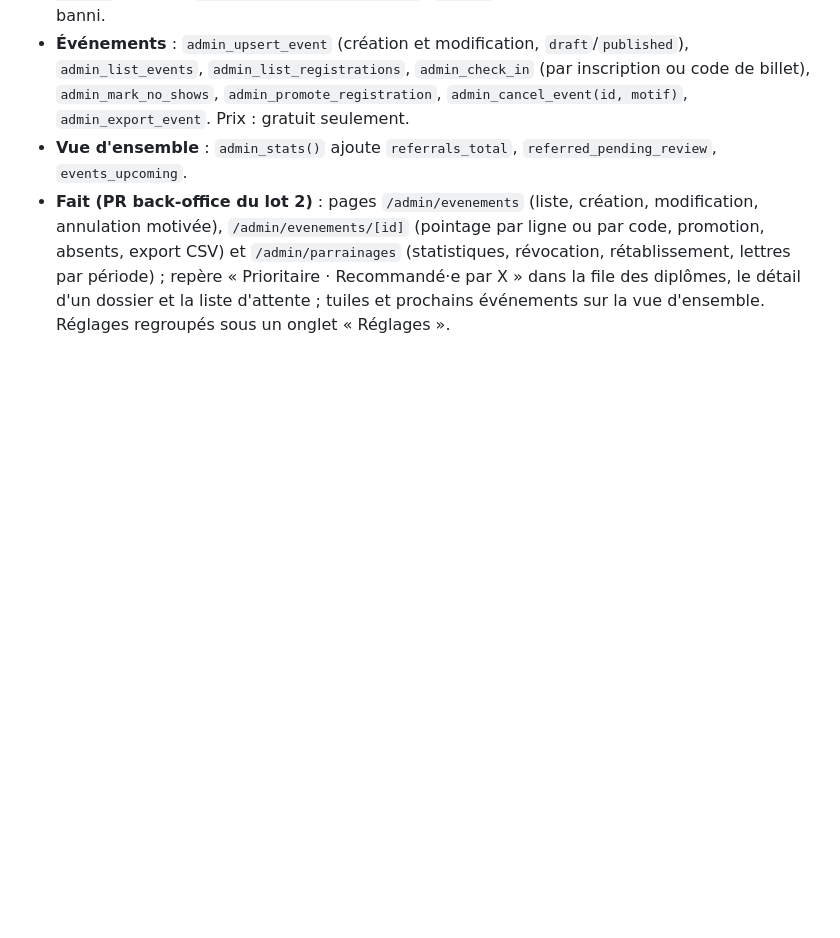
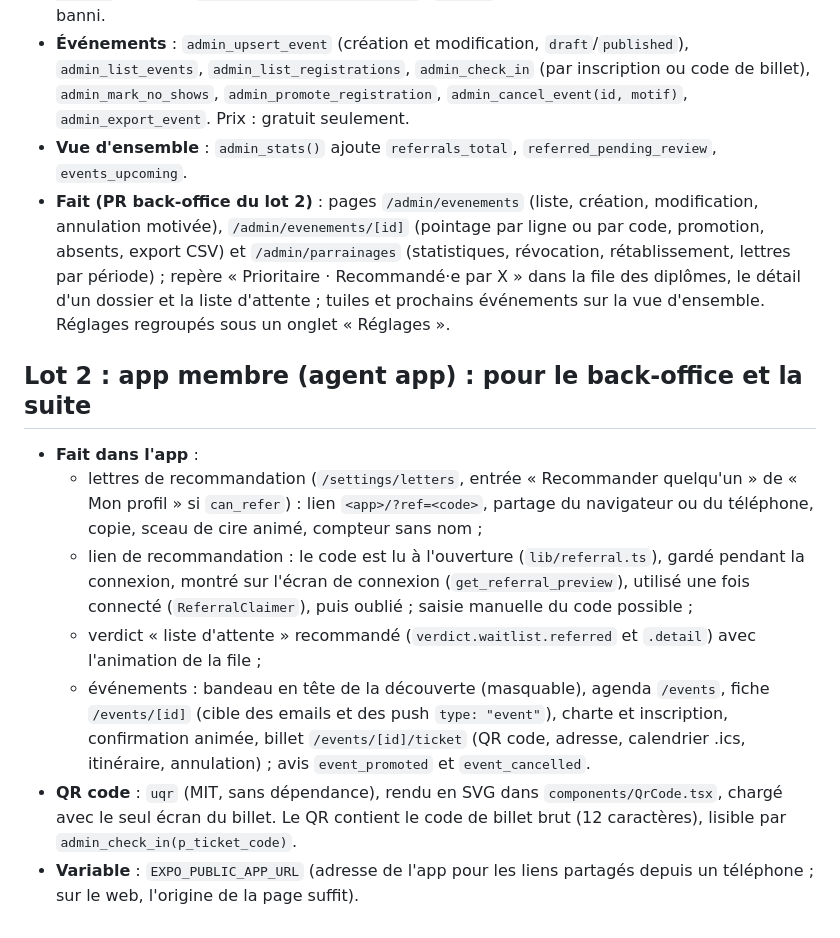
Before and after one commit to maximedns5/sapios, a Markdown page: docs/HANDOFF.md, the part around the change. GitHub-like rendering; blank space fills up the shorter version.

```diff
--- a/docs/HANDOFF.md
+++ b/docs/HANDOFF.md
@@ -241,3 +241,21 @@ Détail des RPC dans `docs/CONTRACT.md` §3, types dans `packages/shared/src/com
   (statistiques, révocation, rétablissement, lettres par période) ; repère « Prioritaire · Recommandé·e par X » dans
   la file des diplômes, le détail d'un dossier et la liste d'attente ; tuiles et prochains événements sur la vue
   d'ensemble. Réglages regroupés sous un onglet « Réglages ».
+
+## Lot 2 : app membre (agent app) : pour le back-office et la suite
+
+- **Fait dans l'app** :
+  - lettres de recommandation (`/settings/letters`, entrée « Recommander quelqu'un » de « Mon profil » si
+    `can_refer`) : lien `<app>/?ref=<code>`, partage du navigateur ou du téléphone, copie, sceau de cire animé,
+    compteur sans nom ;
+  - lien de recommandation : le code est lu à l'ouverture (`lib/referral.ts`), gardé pendant la connexion, montré
+    sur l'écran de connexion (`get_referral_preview`), utilisé une fois connecté (`ReferralClaimer`), puis oublié ;
+    saisie manuelle du code possible ;
+  - verdict « liste d'attente » recommandé (`verdict.waitlist.referred` et `.detail`) avec l'animation de la file ;
+  - événements : bandeau en tête de la découverte (masquable), agenda `/events`, fiche `/events/[id]` (cible des
+    emails et des push `type: "event"`), charte et inscription, confirmation animée, billet `/events/[id]/ticket`
+    (QR code, adresse, calendrier .ics, itinéraire, annulation) ; avis `event_promoted` et `event_cancelled`.
+- **QR code** : `uqr` (MIT, sans dépendance), rendu en SVG dans `components/QrCode.tsx`, chargé avec le seul écran
+  du billet. Le QR contient le code de billet brut (12 caractères), lisible par `admin_check_in(p_ticket_code)`.
+- **Variable** : `EXPO_PUBLIC_APP_URL` (adresse de l'app pour les liens partagés depuis un téléphone ; sur le web,
+  l'origine de la page suffit).
```
Also changed, not shown: docs/DEVIATIONS.md (+14 -0 lines).
